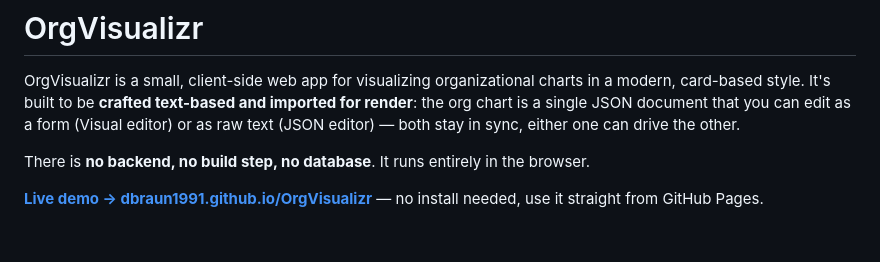
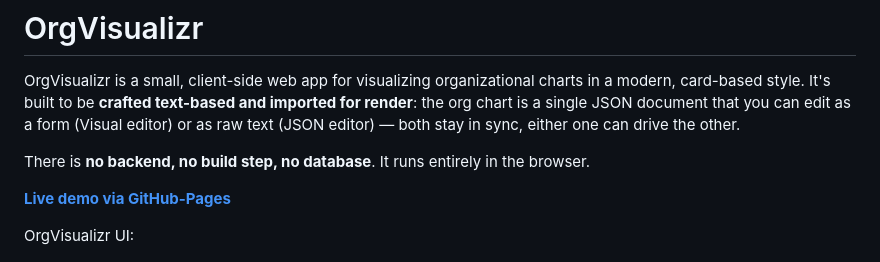
Before and after one commit to dbraun1991/OrgVisualizr, a Markdown page: README.md, the part around the change. Drawn GitHub-style; blank space fills up the shorter version.

Commit message:
Adjust linktext to github-pages

```diff
--- a/README.md
+++ b/README.md
@@ -4,7 +4,9 @@ OrgVisualizr is a small, client-side web app for visualizing organizational char
 
 There is **no backend, no build step, no database**. It runs entirely in the browser.
 
-**[Live demo → dbraun1991.github.io/OrgVisualizr](https://dbraun1991.github.io/OrgVisualizr/)** — no install needed, use it straight from GitHub Pages.
+**[Live demo via GitHub-Pages](https://dbraun1991.github.io/OrgVisualizr/)**
+
+OrgVisualizr UI:
 
 ![OrgVisualizr UI](docs/pics/OrgVisualizrUI.png)
 
```
